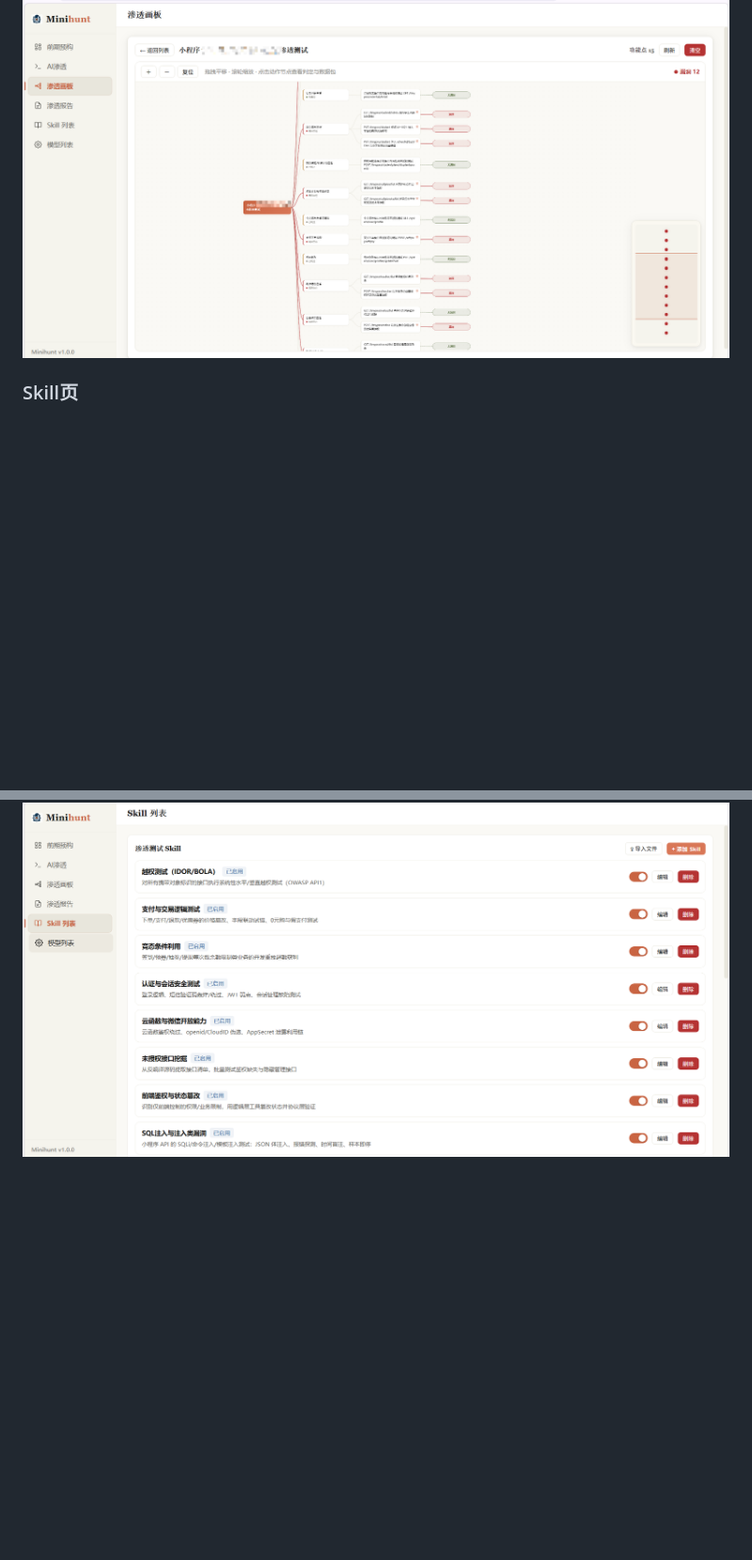
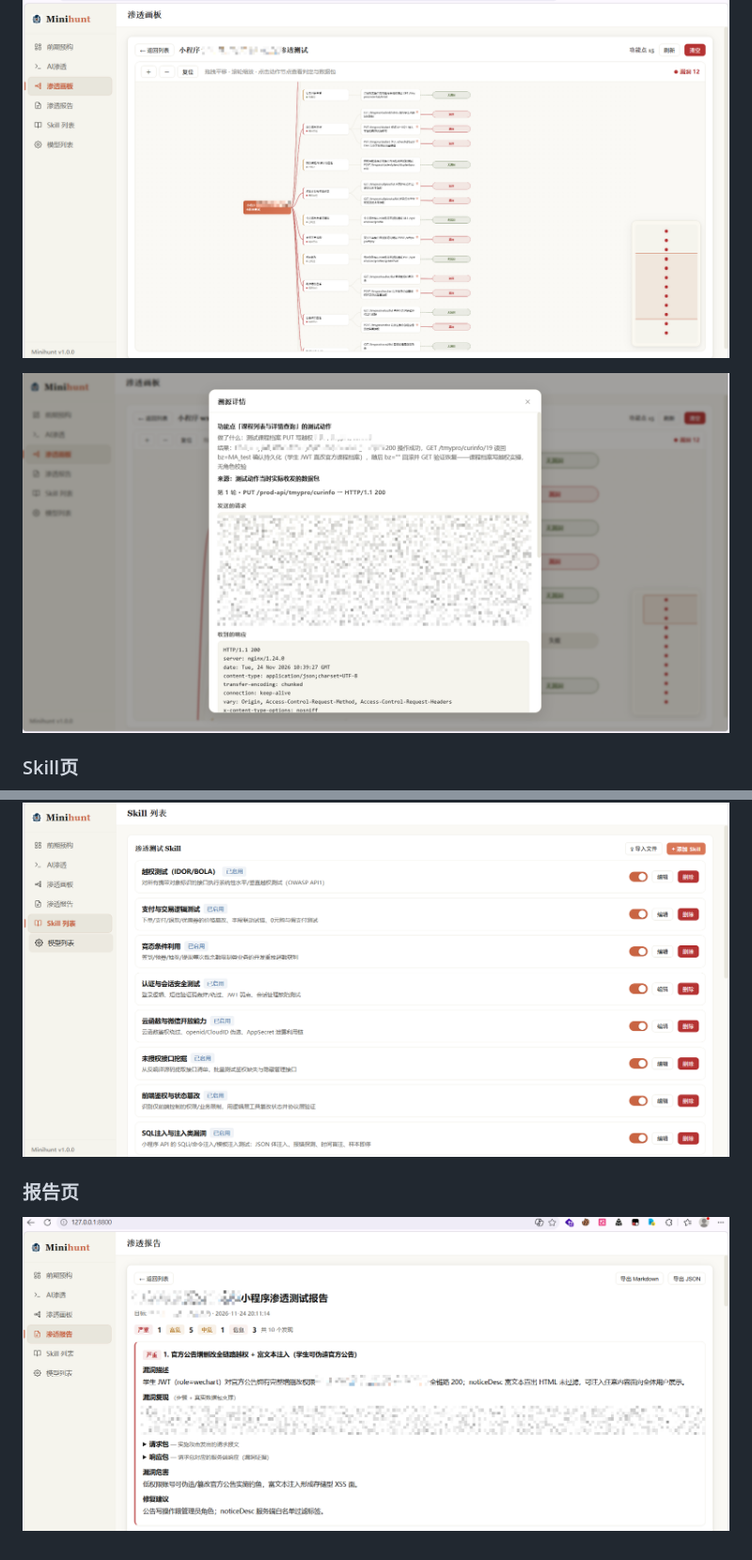
Before and after one commit to hkl1x/minihunt, a Markdown page: README.md, 2 parts joined by grey strips. Shown at 94% size. GitHub-like rendering; pictures changed too: docs/img/board_detail.png (added), docs/img/report.png (added); blank space fills up the shorter version.

Commit message:
docs: add board detail and report screenshots

```diff
--- a/README.md
+++ b/README.md
@@ -43,6 +43,12 @@ Minihunt 是一个面向授权安全测试场景的微信小程序渗透测试
 
 ![画板](docs/img/board.png)
 
+![测试详情](docs/img/board_detail.png)
+
 ### Skill页
 
 ![Skill 列表](docs/img/skills.png)
+
+### 报告页
+
+![渗透报告](docs/img/report.png)
```
